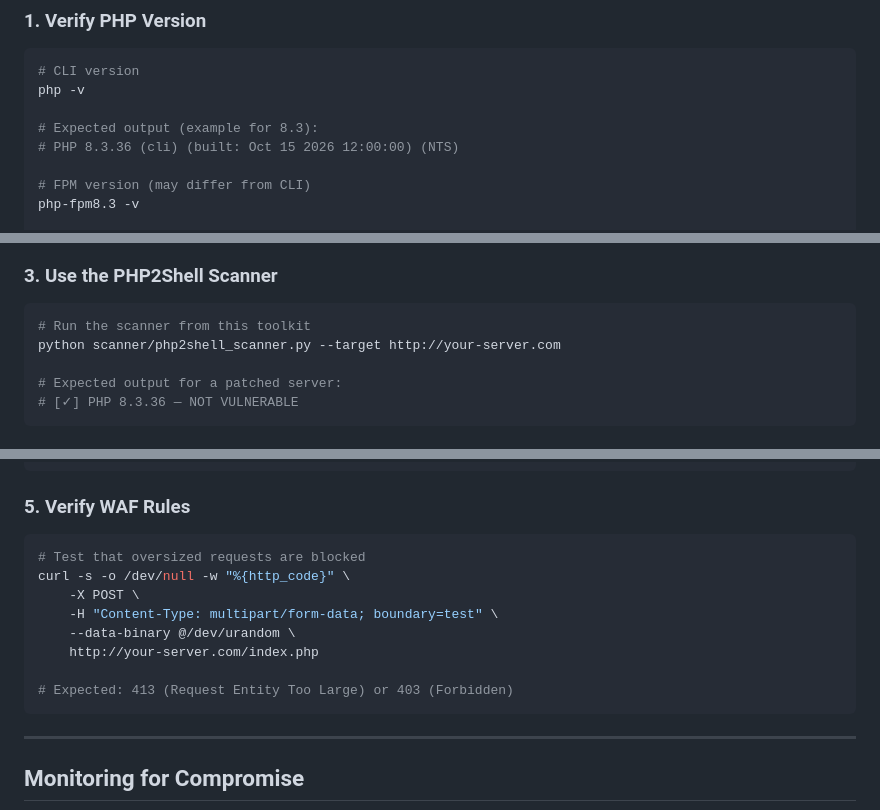
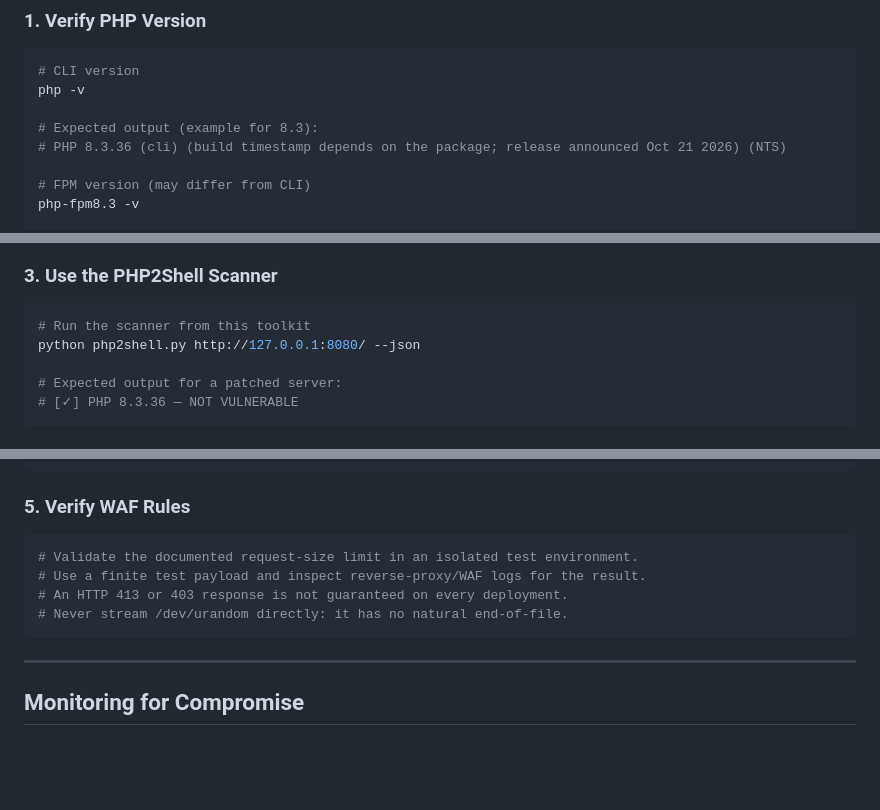
Before and after one commit to umair-aziz025/PHP2Shell, a Markdown page: remediation/REMEDIATION_GUIDE.md, 3 parts joined by grey strips. GitHub-like rendering; blank space fills up the shorter version.

Commit message:
docs: fix stale scanner command and unsafe unbounded upload example

````diff
--- a/remediation/REMEDIATION_GUIDE.md
+++ b/remediation/REMEDIATION_GUIDE.md
@@ -390,7 +390,7 @@ php -i | grep disable_functions
 php -v
 
 # Expected output (example for 8.3):
-# PHP 8.3.36 (cli) (built: Oct 15 2026 12:00:00) (NTS)
+# PHP 8.3.36 (cli) (build timestamp depends on the package; release announced Oct 21 2026) (NTS)
 
 # FPM version (may differ from CLI)
 php-fpm8.3 -v
@@ -421,7 +421,7 @@ curl -s http://localhost/version_check.php
 
 ```bash
 # Run the scanner from this toolkit
-python scanner/php2shell_scanner.py --target http://your-server.com
+python php2shell.py http://127.0.0.1:8080/ --json
 
 # Expected output for a patched server:
 # [✓] PHP 8.3.36 — NOT VULNERABLE
@@ -440,14 +440,10 @@ watch -n 5 "ps aux | grep php-fpm"
 ### 5. Verify WAF Rules
 
 ```bash
-# Test that oversized requests are blocked
-curl -s -o /dev/null -w "%{http_code}" \
-    -X POST \
-    -H "Content-Type: multipart/form-data; boundary=test" \
-    --data-binary @/dev/urandom \
-    http://your-server.com/index.php
-
-# Expected: 413 (Request Entity Too Large) or 403 (Forbidden)
+# Validate the documented request-size limit in an isolated test environment.
+# Use a finite test payload and inspect reverse-proxy/WAF logs for the result.
+# An HTTP 413 or 403 response is not guaranteed on every deployment.
+# Never stream /dev/urandom directly: it has no natural end-of-file.
 ```
 
 ---
````
